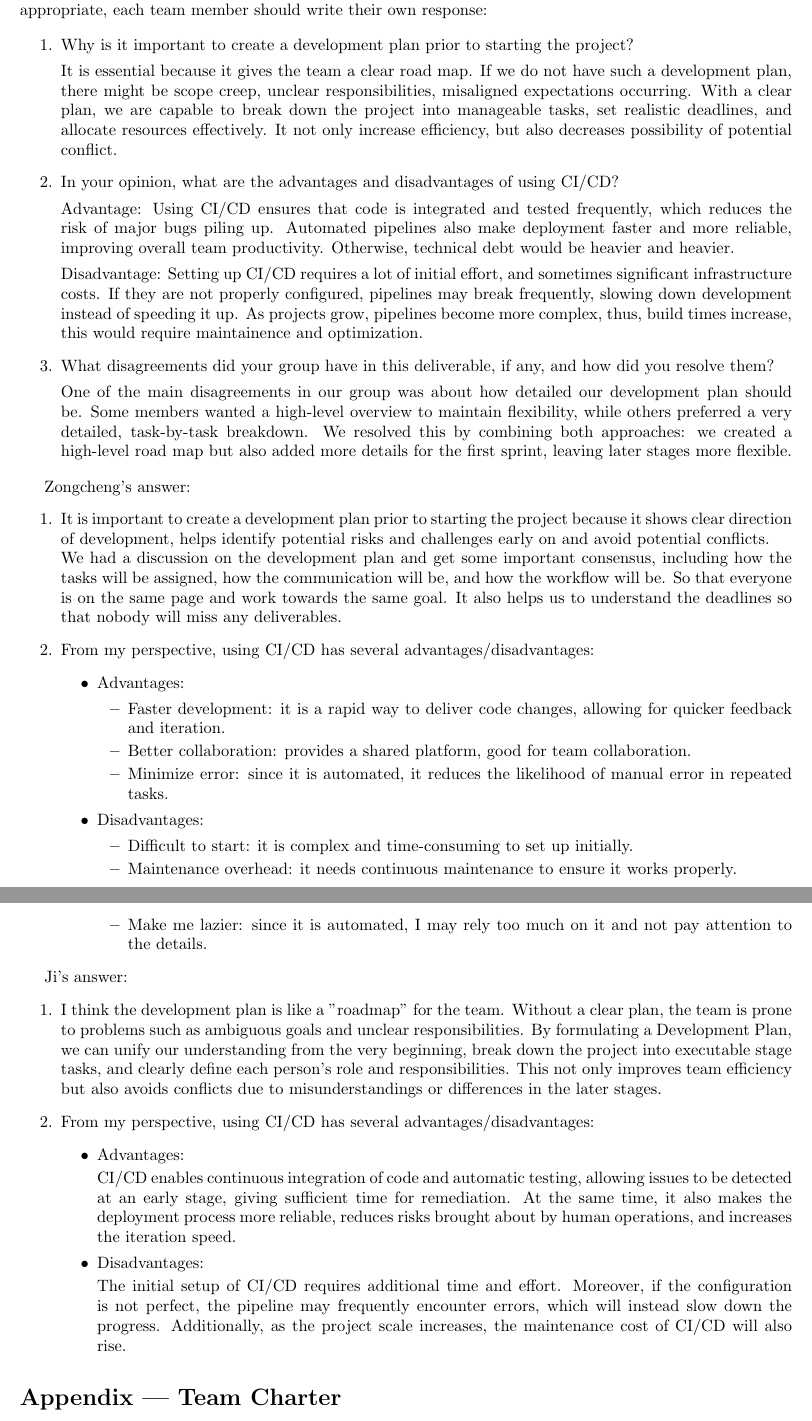
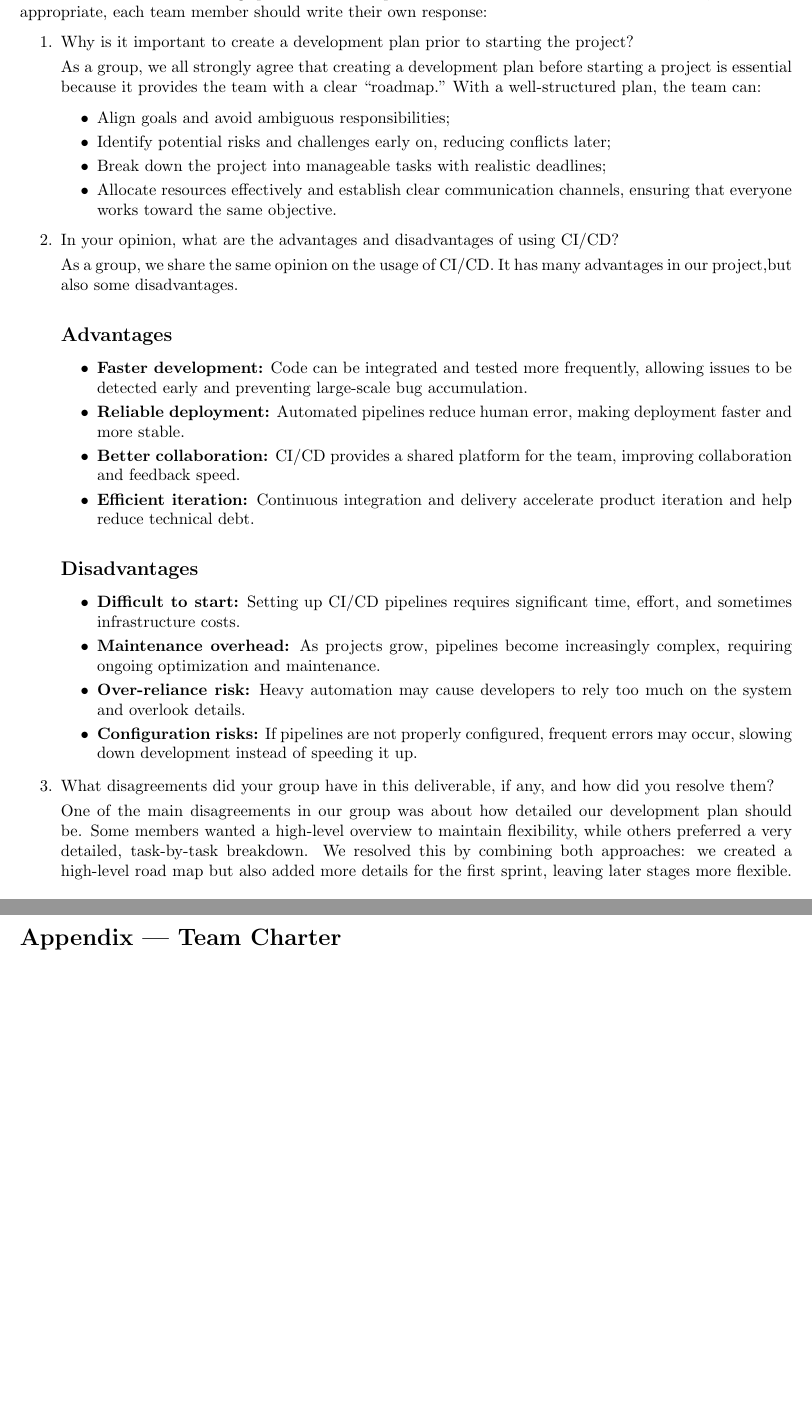
Before and after one commit to InfantMob/Cow-puter-Vision, a LaTeX document (docs/DevelopmentPlan/DevelopmentPlan.tex): two parts of pages 8 and 9 of 12 before the commit and two parts of pages 8 and 9 of 11 after it, joined at a grey line, cut so that both start at the same text, the shorter picture padded with empty space. Compiled offline with pdfLaTeX.

Commit message:
combined reflections together as a team

```diff
--- a/docs/DevelopmentPlan/DevelopmentPlan.tex
+++ b/docs/DevelopmentPlan/DevelopmentPlan.tex
@@ -422,68 +422,40 @@ to continuously improve our coding practices.
     \item Why is it important to create a development plan prior to starting the
     project?
 
-    It is essential because it gives the team a clear road map. If we do not have such a development plan, there might be scope creep, unclear responsibilities, misaligned expectations occurring. With a clear plan, we are capable to break down the project into manageable tasks, set realistic deadlines, and allocate resources effectively. It not only increase efficiency, but also decreases possibility of potential conflict.
+     As a group, we all strongly agree that creating a development plan before starting a project is essential because it provides the team with a clear \textquotedblleft roadmap.\textquotedblright\ With a well-structured plan, the team can:
+\begin{itemize}
+    \item Align goals and avoid ambiguous responsibilities;
+    \item Identify potential risks and challenges early on, reducing conflicts later;
+    \item Break down the project into manageable tasks with realistic deadlines;
+    \item Allocate resources effectively and establish clear communication channels, ensuring that everyone works toward the same objective.
+\end{itemize}
     \item In your opinion, what are the advantages and disadvantages of using
     CI/CD?
 
-    Advantage: Using CI/CD ensures that code is integrated and tested frequently, which reduces the risk of major bugs piling up. Automated pipelines also make deployment faster and more reliable, improving overall team productivity. Otherwise, technical debt would be heavier and heavier.
+ As a group, we share the same opinion on the usage of CI/CD. It has many advantages in our project,but also some disadvantages.
+\subsection*{Advantages}
+\begin{itemize}
+    \item \textbf{Faster development:} Code can be integrated and tested more frequently, allowing issues to be detected early and preventing large-scale bug accumulation.
+    \item \textbf{Reliable deployment:} Automated pipelines reduce human error, making deployment faster and more stable.
+    \item \textbf{Better collaboration:} CI/CD provides a shared platform for the team, improving collaboration and feedback speed.
+    \item \textbf{Efficient iteration:} Continuous integration and delivery accelerate product iteration and help reduce technical debt.
+\end{itemize}
 
-    Disadvantage: Setting up CI/CD requires a lot of initial effort, and sometimes significant infrastructure costs. If they are not properly configured, pipelines may break frequently, slowing down development instead of speeding it up. As projects grow, pipelines become more complex, thus, build times increase, this would require maintainence and optimization.
+\subsection*{Disadvantages}
+\begin{itemize}
+    \item \textbf{Difficult to start:} Setting up CI/CD pipelines requires significant time, effort, and sometimes infrastructure costs.
+    \item \textbf{Maintenance overhead:} As projects grow, pipelines become increasingly complex, requiring ongoing optimization and maintenance.
+    \item \textbf{Over-reliance risk:} Heavy automation may cause developers to rely too much on the system and overlook details.
+    \item \textbf{Configuration risks:} If pipelines are not properly configured, frequent errors may occur, slowing down development instead of speeding it up.
+\end{itemize}
     \item What disagreements did your group have in this deliverable, if any,
     and how did you resolve them?
 
-    One of the main disagreements in our group was about how detailed our development plan should be. Some members wanted a high-level overview to maintain flexibility, while others preferred a very detailed, task-by-task breakdown. We resolved this by combining both approaches: we created a high-level road map but also added more details for the first sprint, leaving later stages more flexible.
+        One of the main disagreements in our group was about how detailed our development plan should be. Some members wanted a high-level overview to maintain flexibility, while others preferred a very detailed, task-by-task breakdown. We resolved this by combining both approaches: we created a high-level road map but also added more details for the first sprint, leaving later stages more flexible.
 
 \end{enumerate}
 
-Zongcheng's answer:
-\begin{enumerate}
-  \item It is important to create a development plan prior to starting the project because it shows clear direction of development,
-helps identify potential risks and challenges early on and avoid potential conflicts. \\
-We had a discussion on the development plan and
-get some important consensus, including how the tasks will be assigned, how the communication will be, and how the workflow will be.
-So that everyone is on the same page and work towards the same goal. It also helps us to understand the deadlines so that nobody will
-miss any deliverables.
-  \item From my perspective, using CI/CD has several advantages/disadvantages:
-  \begin{itemize}
-    \item Advantages:
-      \begin{itemize}
-        \item Faster development: it is a rapid way to deliver code changes, allowing for quicker feedback and iteration.
-        \item Better collaboration: provides a shared platform, good for team collaboration.
-        \item Minimize error: since it is automated, it reduces the likelihood of manual error in repeated tasks.
-      \end{itemize}
-    \item Disadvantages:
-      \begin{itemize}
-        \item Difficult to start: it is complex and time-consuming to set up initially.
-        \item Maintenance overhead: it needs continuous maintenance to ensure it works properly.
-        \item Make me  lazier: since it is automated, I may rely too much on it and not pay attention to the details.
-      \end{itemize}
-  \end{itemize}
-\end{enumerate}
 
-Ji's answer:
-\begin{enumerate}
-  \item I think the development plan is like a "roadmap" for the team. Without a clear plan, the team is prone to
-problems such as ambiguous goals and unclear responsibilities. By formulating a Development Plan, we can unify our
-understanding from the very beginning, break down the project into executable stage tasks, and clearly define each
-person's role and responsibilities. This not only improves team efficiency but also avoids conflicts due to
-misunderstandings or differences in the later stages.
-  \item From my perspective, using CI/CD has several advantages/disadvantages:
-  \begin{itemize}
-    \item Advantages:
-
-        CI/CD enables continuous integration of code and automatic testing, allowing issues to be detected at
-      an early stage, giving sufficient time for remediation. At the same time, it also makes the deployment
-      process more reliable, reduces risks brought about by human operations, and increases the iteration speed.
-
-    \item Disadvantages:
-
-        The initial setup of CI/CD requires additional time and effort. Moreover, if the configuration is not
-        perfect, the pipeline may frequently encounter errors, which will instead slow down the progress.
-        Additionally, as the project scale increases, the maintenance cost of CI/CD will also rise.
-
-  \end{itemize}
-\end{enumerate}
 
 
 \section*{Appendix --- Team Charter}
```
